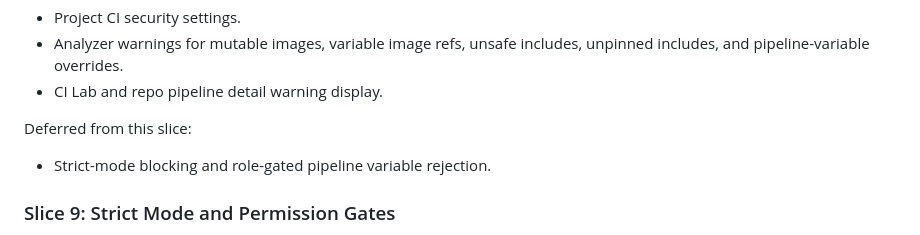
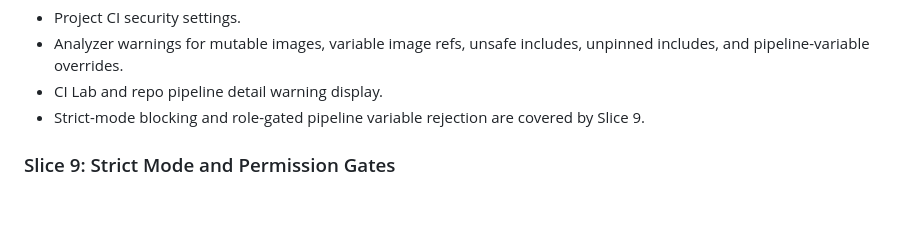
Before and after one commit to jctanner/gitlab-emulator, a Markdown page: docs/ci-variables-secrets-security-plan.md, the part around the change. Drawn GitHub-style; blank space fills up the shorter version.

Commit message:
Reconcile CI security plan status

```diff
--- a/docs/ci-variables-secrets-security-plan.md
+++ b/docs/ci-variables-secrets-security-plan.md
@@ -637,10 +637,8 @@ Deliver:
 - Analyzer warnings for mutable images, variable image refs, unsafe includes,
   unpinned includes, and pipeline-variable overrides.
 - CI Lab and repo pipeline detail warning display.
-
-Deferred from this slice:
-
-- Strict-mode blocking and role-gated pipeline variable rejection.
+- Strict-mode blocking and role-gated pipeline variable rejection are covered
+  by Slice 9.
 
 ### Slice 9: Strict Mode and Permission Gates
 
```
